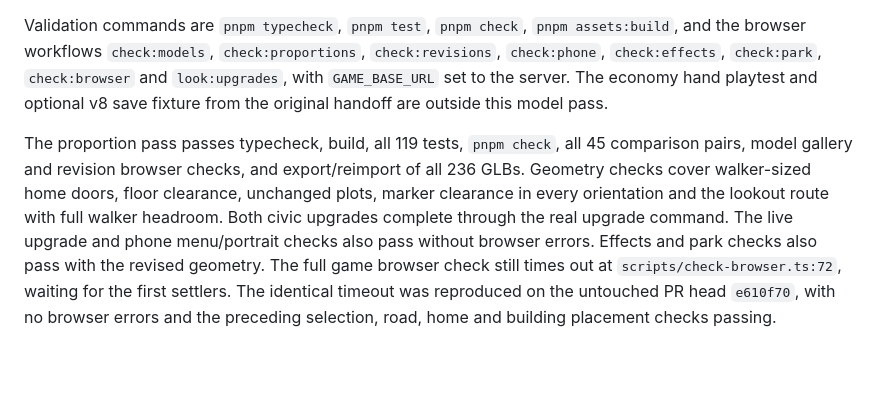
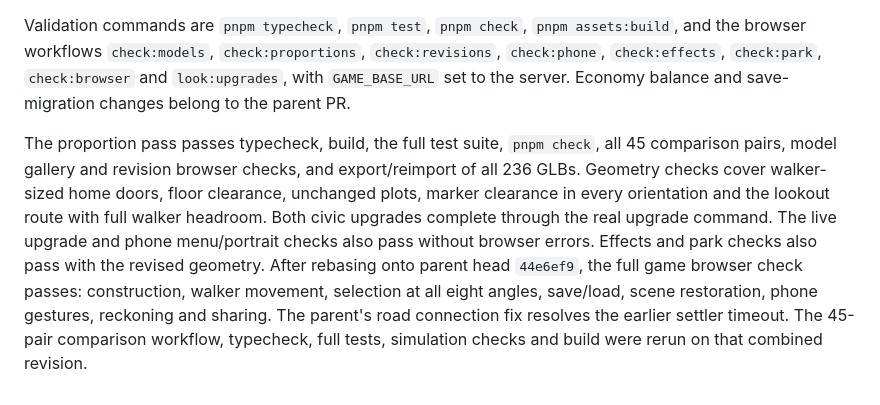
Before and after one commit to SandroMaglione/inkline-town, a Markdown page: docs/pr20-models.md, the part around the change. Rendered like a GitHub page; blank space fills up the shorter version.

Commit message:
Refresh proportion handoff after parent integration checks

```diff
--- a/docs/pr20-models.md
+++ b/docs/pr20-models.md
@@ -66,18 +66,19 @@ Validation commands are `pnpm typecheck`, `pnpm test`, `pnpm check`,
 `pnpm assets:build`, and the browser workflows `check:models`, `check:proportions`,
 `check:revisions`, `check:phone`, `check:effects`, `check:park`,
 `check:browser` and `look:upgrades`, with `GAME_BASE_URL` set to the server.
-The economy hand playtest and optional v8 save fixture from the original
-handoff are outside this model pass.
+Economy balance and save-migration changes belong to the parent PR.
 
-The proportion pass passes typecheck, build, all 119 tests, `pnpm check`,
+The proportion pass passes typecheck, build, the full test suite, `pnpm check`,
 all 45 comparison pairs, model gallery and revision browser checks, and
 export/reimport of all 236 GLBs. Geometry checks cover walker-sized home doors,
 floor clearance, unchanged plots, marker clearance in every orientation and
 the lookout route with full walker headroom.
 Both civic upgrades complete through the real upgrade command. The live
 upgrade and phone menu/portrait checks also pass without
-browser errors. Effects and park checks also pass with the revised geometry. The full game
-browser check still times out at `scripts/check-browser.ts:72`, waiting
-for the first settlers. The identical timeout was reproduced on the
-untouched PR head `e610f70`, with no browser errors and the preceding
-selection, road, home and building placement checks passing.
+browser errors. Effects and park checks also pass with the revised geometry.
+After rebasing onto parent head `44e6ef9`, the full game browser check passes:
+construction, walker movement, selection at all eight angles, save/load,
+scene restoration, phone gestures, reckoning and sharing. The parent's road
+connection fix resolves the earlier settler timeout. The 45-pair comparison
+workflow, typecheck, full tests, simulation checks and build were rerun on
+that combined revision.
```
